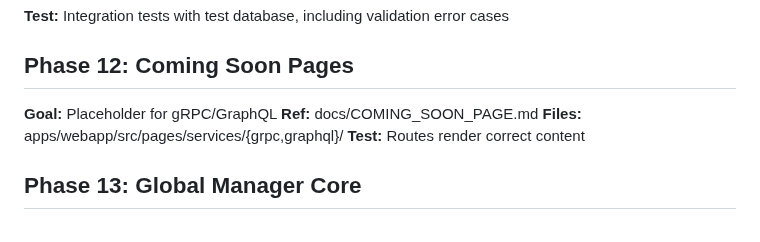
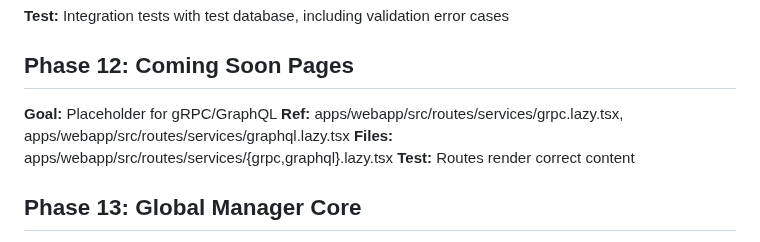
Before and after one commit to mario4tier/suiftly-co, a Markdown page: IMPLEMENTATION_PLAN.md, the part around the change. Drawn GitHub-style.

```diff
--- a/IMPLEMENTATION_PLAN.md
+++ b/IMPLEMENTATION_PLAN.md
@@ -472,8 +472,8 @@ async function validateOperation(customerId: number, estimatedCost: number) {
 
 ## Phase 12: Coming Soon Pages
 **Goal:** Placeholder for gRPC/GraphQL
-**Ref:** docs/COMING_SOON_PAGE.md
-**Files:** apps/webapp/src/pages/services/{grpc,graphql}/
+**Ref:** apps/webapp/src/routes/services/grpc.lazy.tsx, apps/webapp/src/routes/services/graphql.lazy.tsx
+**Files:** apps/webapp/src/routes/services/{grpc,graphql}.lazy.tsx
 **Test:** Routes render correct content
 
 ## Phase 13: Global Manager Core
```
Also changed, not shown: docs/COMING_SOON_PAGE.md (deleted, +0 -290 lines), docs/UI_DESIGN.md (+1 -1 lines).
